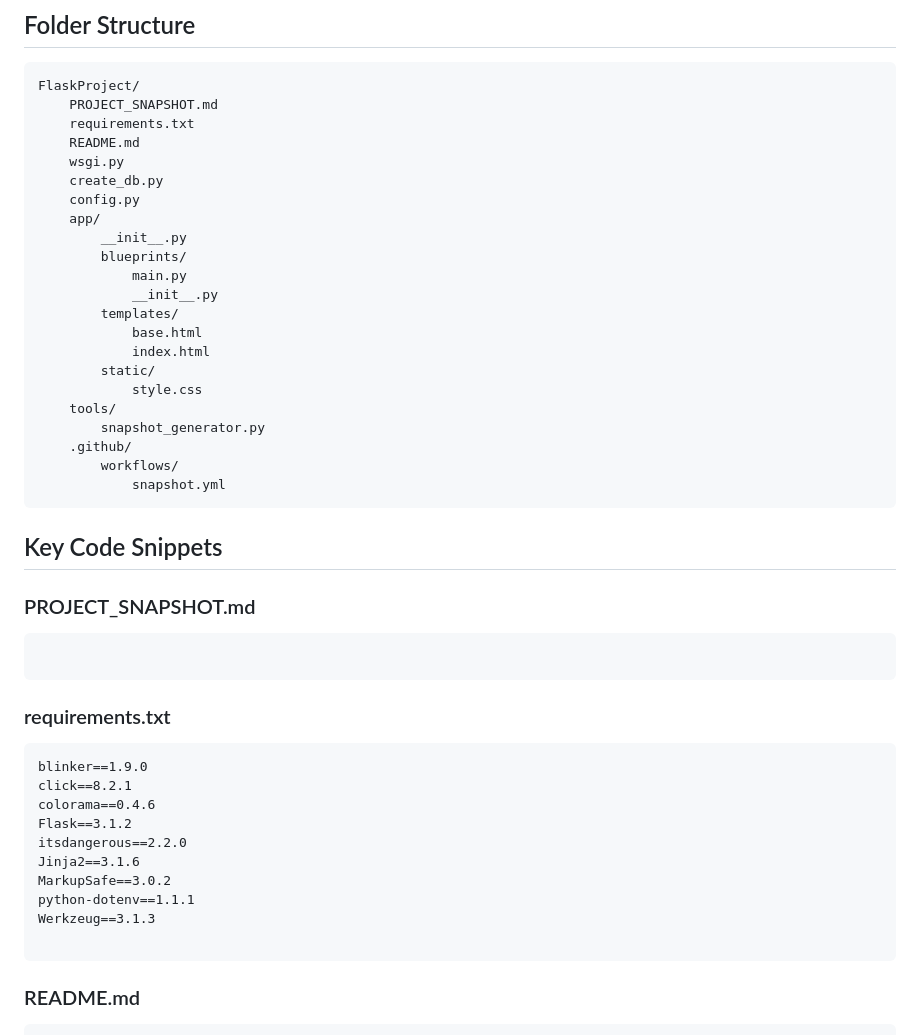
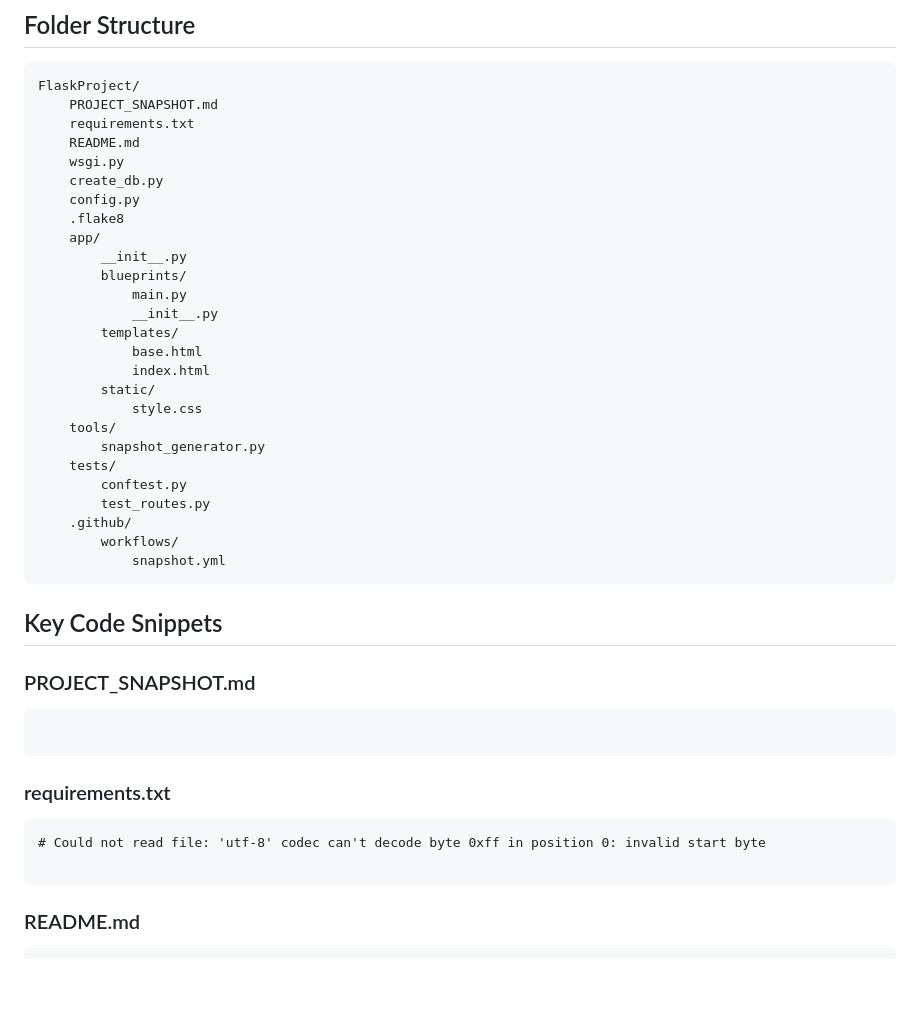
Before and after one commit to karanbsk/FlaskProject, a Markdown page: PROJECT_SNAPSHOT.md, the part around one of its changes. GitHub-like rendering; blank space fills up the shorter version.

````diff
--- a/PROJECT_SNAPSHOT.md
+++ b/PROJECT_SNAPSHOT.md
@@ -14,6 +14,7 @@ FlaskProject/
     wsgi.py
     create_db.py
     config.py
+    .flake8
     app/
         __init__.py
         blueprints/
@@ -26,6 +27,9 @@ FlaskProject/
             style.css
     tools/
         snapshot_generator.py
+    tests/
+        conftest.py
+        test_routes.py
     .github/
         workflows/
             snapshot.yml
@@ -42,15 +46,7 @@ FlaskProject/
 ### requirements.txt
 
 ```txt
-blinker==1.9.0
-click==8.2.1
-colorama==0.4.6
-Flask==3.1.2
-itsdangerous==2.2.0
-Jinja2==3.1.6
-MarkupSafe==3.0.2
-python-dotenv==1.1.1
-Werkzeug==3.1.3
+# Could not read file: 'utf-8' codec can't decode byte 0xff in position 0: invalid start byte
 
 ```
 
````
Also changed, not shown: other parts of PROJECT_SNAPSHOT.md (+48 -2 lines).
